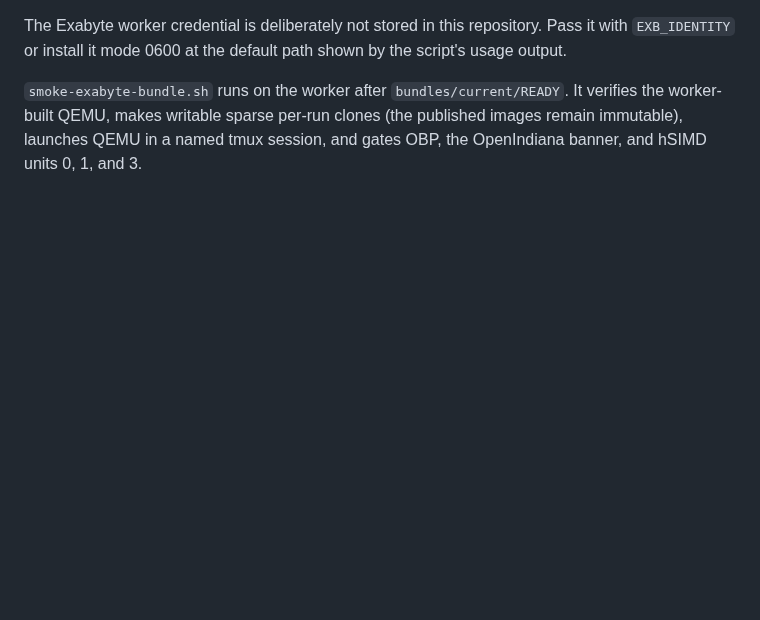
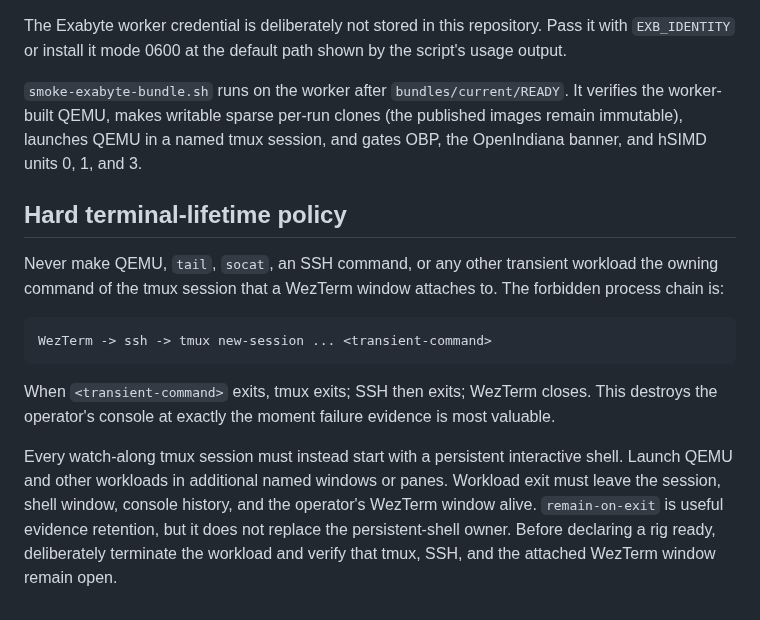
Before and after one commit to ryancnelson/qemu-sun4v-illumos, a Markdown page: tools/ci/README.md, the part around the change. Drawn GitHub-style; blank space fills up the shorter version.

Commit message:
Require persistent shell ownership for watch-along tmux

````diff
--- a/tools/ci/README.md
+++ b/tools/ci/README.md
@@ -77,3 +77,25 @@ the script's usage output.
 It verifies the worker-built QEMU, makes writable sparse per-run clones (the
 published images remain immutable), launches QEMU in a named tmux session, and
 gates OBP, the OpenIndiana banner, and hSIMD units 0, 1, and 3.
+
+## Hard terminal-lifetime policy
+
+Never make QEMU, `tail`, `socat`, an SSH command, or any other transient
+workload the owning command of the tmux session that a WezTerm window attaches
+to.  The forbidden process chain is:
+
+```text
+WezTerm -> ssh -> tmux new-session ... <transient-command>
+```
+
+When `<transient-command>` exits, tmux exits; SSH then exits; WezTerm closes.
+This destroys the operator's console at exactly the moment failure evidence is
+most valuable.
+
+Every watch-along tmux session must instead start with a persistent interactive
+shell.  Launch QEMU and other workloads in additional named windows or panes.
+Workload exit must leave the session, shell window, console history, and the
+operator's WezTerm window alive.  `remain-on-exit` is useful evidence retention,
+but it does not replace the persistent-shell owner.  Before declaring a rig
+ready, deliberately terminate the workload and verify that tmux, SSH, and the
+attached WezTerm window remain open.
````
Also changed, not shown: CHIEF-ENGINEER-REFRESHER.md (+13 -0 lines).
